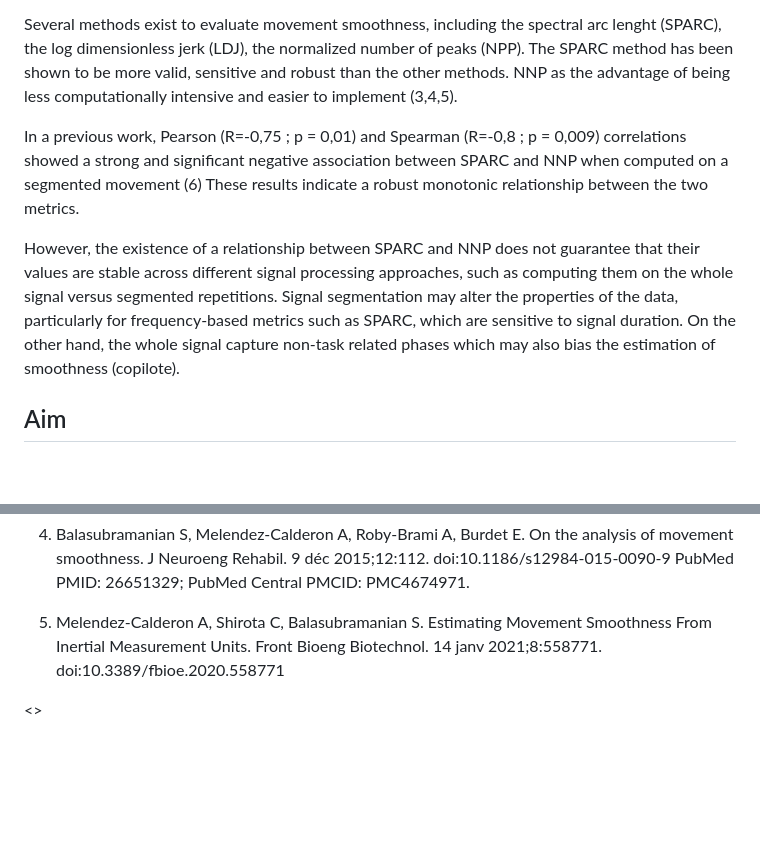
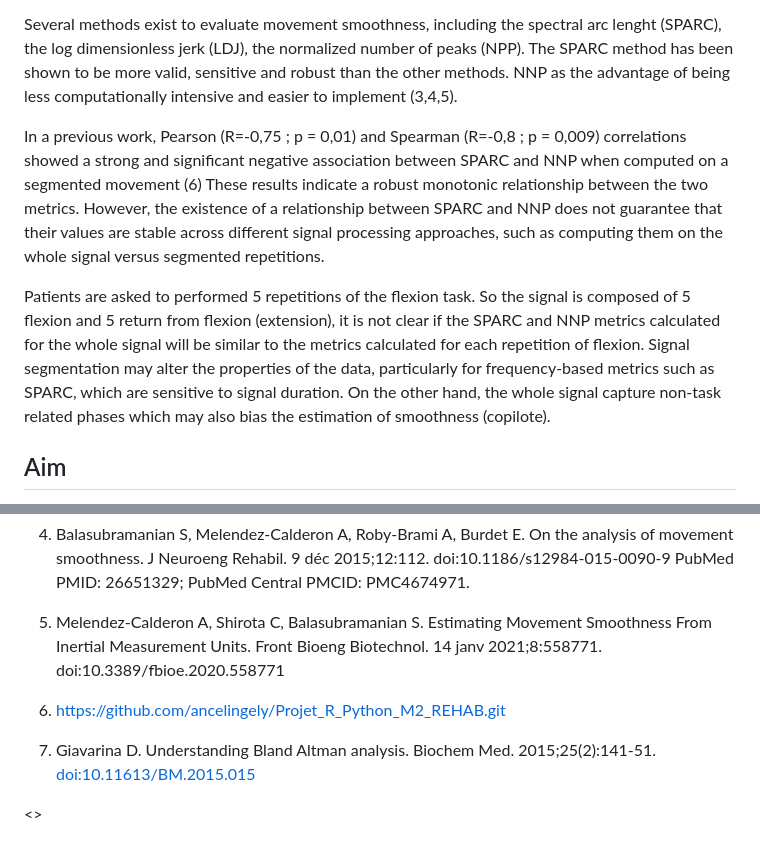
Before and after one commit to ancelingely/Projet_R_Python_M2_REHAB_2, a Markdown page: readme.md, 2 parts joined by grey strips. Rendered like a GitHub page; blank space fills up the shorter version.

```diff
--- a/readme.md
+++ b/readme.md
@@ -12,9 +12,9 @@ Movement smoothness has a potential to provide valuable information about sensor
 
 Several methods exist to evaluate movement smoothness, including the spectral arc lenght (SPARC), the log dimensionless jerk (LDJ), the normalized number of peaks (NPP). The SPARC method has been shown to be more valid, sensitive and robust than the other methods. NNP as the advantage of being less computationally intensive and easier to implement (3,4,5).
 
-In a previous work, Pearson (R=-0,75 ; p = 0,01) and Spearman (R=-0,8 ; p = 0,009) correlations showed a strong and significant negative association between SPARC and NNP when computed on a segmented movement (6) These results indicate a robust monotonic relationship between the two metrics.
+In a previous work, Pearson (R=-0,75 ; p = 0,01) and Spearman (R=-0,8 ; p = 0,009) correlations showed a strong and significant negative association between SPARC and NNP when computed on a segmented movement (6) These results indicate a robust monotonic relationship between the two metrics. However, the existence of a relationship between SPARC and NNP does not guarantee that their values are stable across different signal processing approaches, such as computing them on the whole signal versus segmented repetitions.
 
-However, the existence of a relationship between SPARC and NNP does not guarantee that their values are stable across different signal processing approaches, such as computing them on the whole signal versus segmented repetitions. Signal segmentation may alter the properties of the data, particularly for frequency-based metrics such as SPARC, which are sensitive to signal duration. On the other hand, the whole signal capture non-task related phases which may also bias the estimation of smoothness (copilote).
+Patients are asked to performed 5 repetitions of the flexion task. So the signal is composed of 5 flexion and 5 return from flexion (extension), it is not clear if the SPARC and NNP metrics calculated for the whole signal will be similar to the metrics calculated for each repetition of flexion. Signal segmentation may alter the properties of the data, particularly for frequency-based metrics such as SPARC, which are sensitive to signal duration. On the other hand, the whole signal capture non-task related phases which may also bias the estimation of smoothness (copilote).
 
 
 ## Aim
@@ -116,6 +116,10 @@ the aim of the R project is to investigate the relationship between the whole si
 
 5. Melendez-Calderon A, Shirota C, Balasubramanian S. Estimating Movement Smoothness From Inertial Measurement Units. Front Bioeng Biotechnol. 14 janv 2021;8:558771. doi:10.3389/fbioe.2020.558771
 
+6. https://github.com/ancelingely/Projet_R_Python_M2_REHAB.git
+
+7. Giavarina D. Understanding Bland Altman analysis. Biochem Med. 2015;25(2):141‑51. <a href="doi:10.11613/BM.2015.015" class="uri">doi:10.11613/BM.2015.015</a></p></li>
+
 
 
 <>
```
Also changed, not shown: other parts of readme.md (+19 -19 lines).
